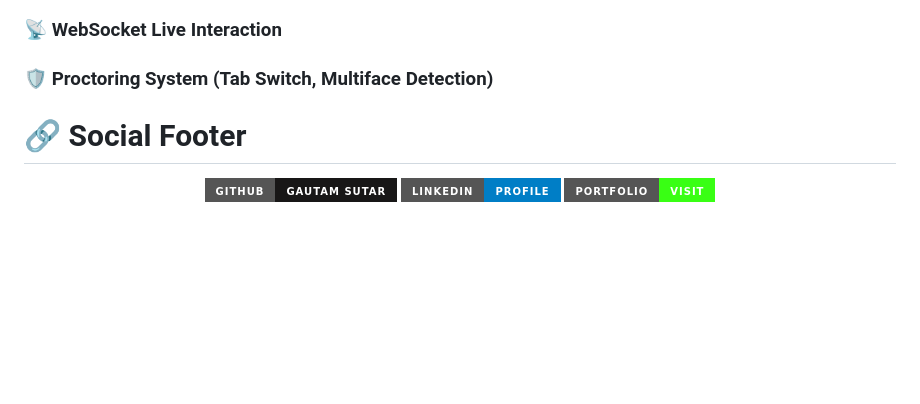
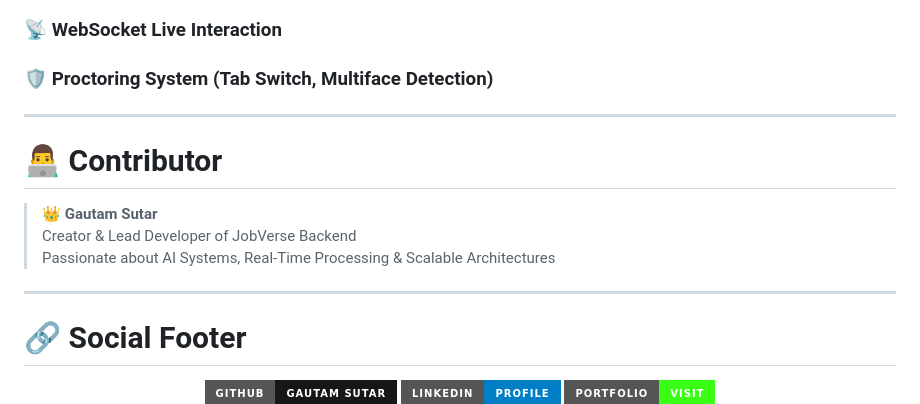
Before and after one commit to GautamSutar/JobVerse, a Markdown page: README.md, the part around the change. Rendered like a GitHub page; badges without logos; blank space fills up the shorter version.

```diff
--- a/README.md
+++ b/README.md
@@ -178,6 +178,16 @@ ws://127.0.0.1:8001/ws/test/a82de10f-6c79-4dc4-aa59-c0fa0f2b73be/
 ### 📡 WebSocket Live Interaction
 ### 🛡 Proctoring System (Tab Switch, Multiface Detection)
 
+---
+
+# 👨‍💻 **Contributor**
+
+> **👑 Gautam Sutar**
+Creator & Lead Developer of JobVerse Backend
+Passionate about AI Systems, Real-Time Processing & Scalable Architectures
+
+---
+
 # 🔗 **Social Footer**
 
 <p align="center">
```
